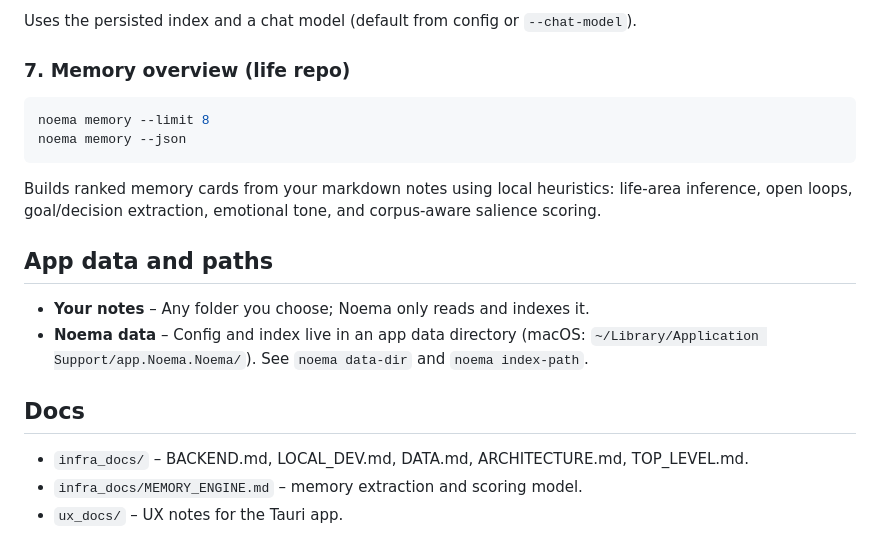
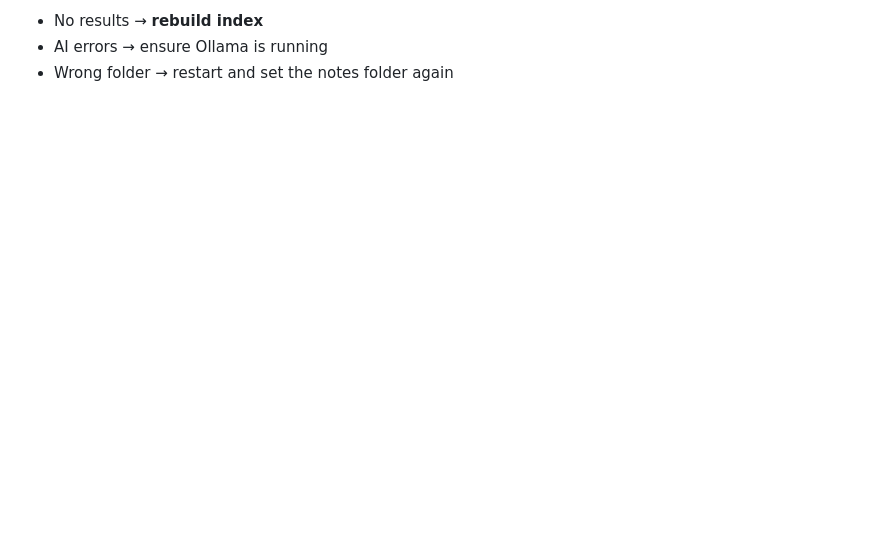
Before and after one commit to jvkec/noema, a Markdown page: README.md, the part around one of its changes. Drawn GitHub-style; blank space fills up the shorter version.

````diff
--- a/README.md
+++ b/README.md
@@ -86,23 +19,3 @@ noema ask "Your question here" -k 6
-Uses the persisted index and a chat model (default from config or `--chat-model`).
-
-### 7. Memory overview (life repo)
-
-```bash
-noema memory --limit 8
-noema memory --json
-```
-
-Builds ranked memory cards from your markdown notes using local heuristics:
-life-area inference, open loops, goal/decision extraction, emotional tone, and
-corpus-aware salience scoring.
-
-## App data and paths
-
-- **Your notes** – Any folder you choose; Noema only reads and indexes it.
-- **Noema data** – Config and index live in an app data directory (macOS: `~/Library/Application Support/app.Noema.Noema/`). See `noema data-dir` and `noema index-path`.
-
-## Docs
-
-- `infra_docs/` – BACKEND.md, LOCAL_DEV.md, DATA.md, ARCHITECTURE.md, TOP_LEVEL.md.
-- `infra_docs/MEMORY_ENGINE.md` – memory extraction and scoring model.
-- `ux_docs/` – UX notes for the Tauri app.
+- No results → **rebuild index**
+- AI errors → ensure Ollama is running
+- Wrong folder → restart and set the notes folder again
````
Also changed, not shown: other parts of README.md (+10 -77 lines), public/screenshot.png (added), 12 other files.
